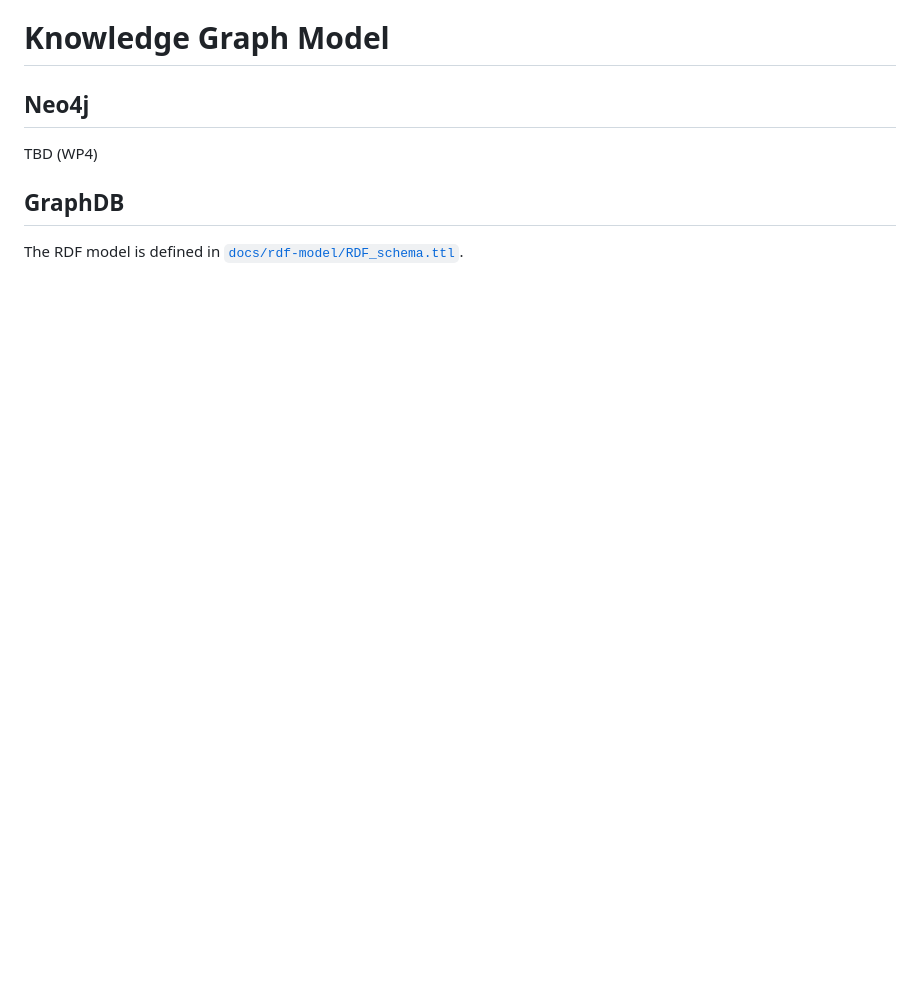
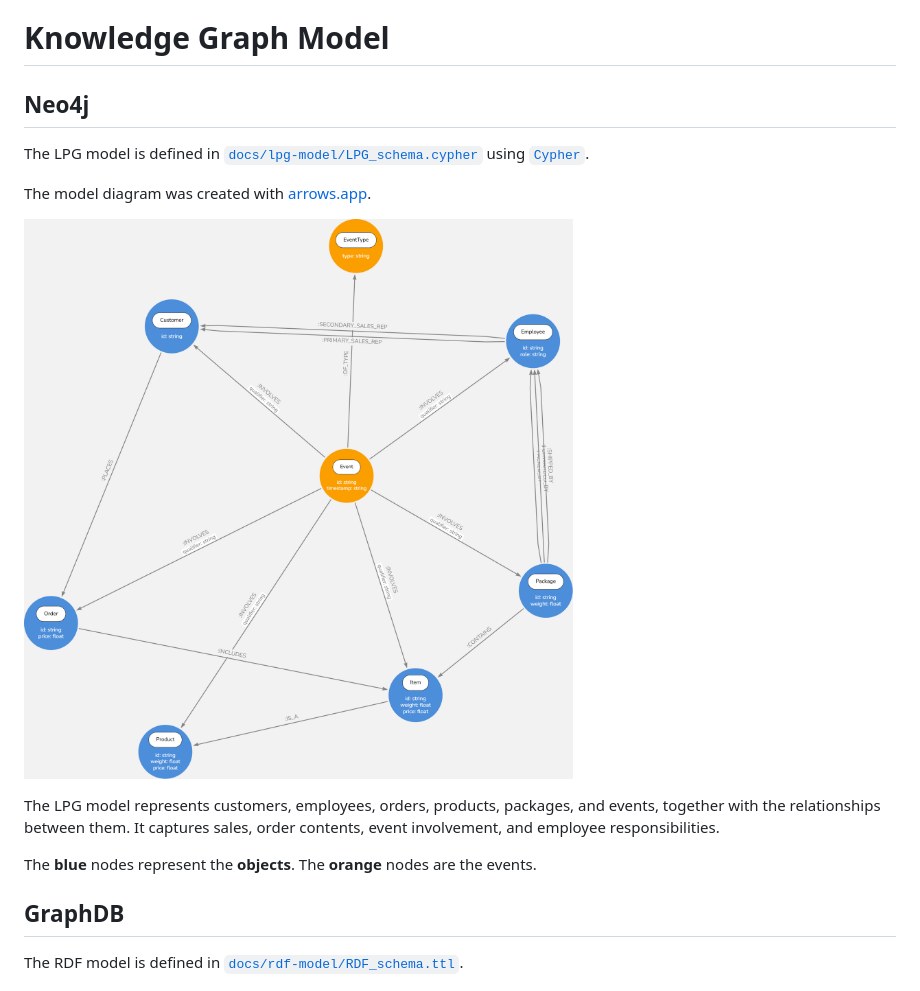
Before and after one commit to NourCheriff/GraphBench, a Markdown page: README.md, the part around the change. Rendered like a GitHub page; pictures changed too: docs/img/lpg_model_diagram.png (added); blank space fills up the shorter version.

Commit message:
feat: add LPG model schema
Signed-off-by: NourCheriff <nour.cheriff@proton.me>

```diff
--- a/README.md
+++ b/README.md
@@ -184,7 +184,16 @@ Relationships are split by **how they are obtained**, because this affects the c
 
 ## Neo4j
 
-TBD (WP4)
+The LPG model is defined in [`docs/lpg-model/LPG_schema.cypher`](docs/lpg-model/LPG_schema.cypher) using [`Cypher`](https://neo4j.com/docs/cypher-manual/current/introduction/).
+
+The model diagram was created with [arrows.app](https://arrows.app).
+
+![LPG model](docs/img/lpg_model_diagram.png)
+
+The LPG model represents customers, employees, orders, products, packages, and events, together with the relationships between them. It captures sales, order contents, event involvement, and employee responsibilities.
+
+The **blue** nodes represent the **objects**. The **orange** nodes are the events.
+
 
 ## GraphDB
 
```
Also changed, not shown: 2 other files.
